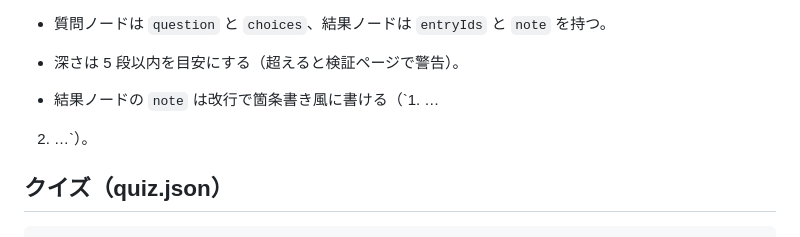
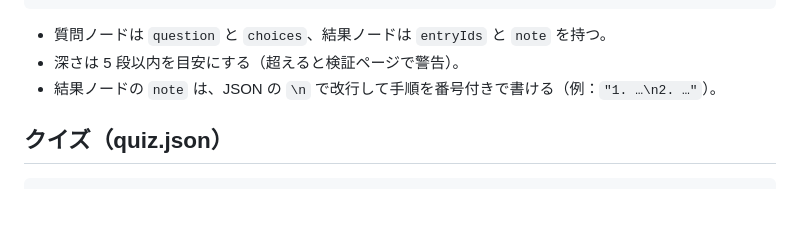
Before and after one commit to trendgoing-stack/git-manabi, a Markdown page: CONTENT.md, the part around the change. Drawn GitHub-style; blank space fills up the shorter version.

Commit message:
CONTENT.md の記述の崩れを修正
Co-Authored-By: Claude Opus 5.5 <noreply@anthropic.com>

```diff
--- a/CONTENT.md
+++ b/CONTENT.md
@@ -152,9 +152,7 @@ before と after をそれぞれ次の形式で書きます。SVG は手描き
 
 - 質問ノードは `question` と `choices`、結果ノードは `entryIds` と `note` を持つ。
 - 深さは 5 段以内を目安にする（超えると検証ページで警告）。
-
-- 結果ノードの `note` は改行で箇条書き風に書ける（`1. …
-2. …`）。
+- 結果ノードの `note` は、JSON の `\n` で改行して手順を番号付きで書ける（例：`"1. …\n2. …"`）。
 
 ## クイズ（quiz.json）
 
```
